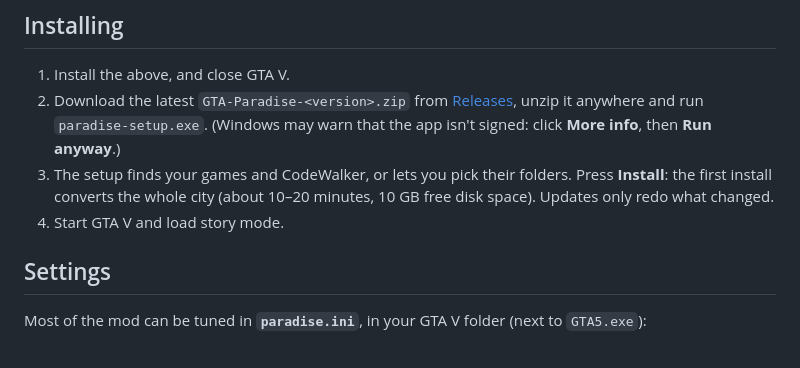
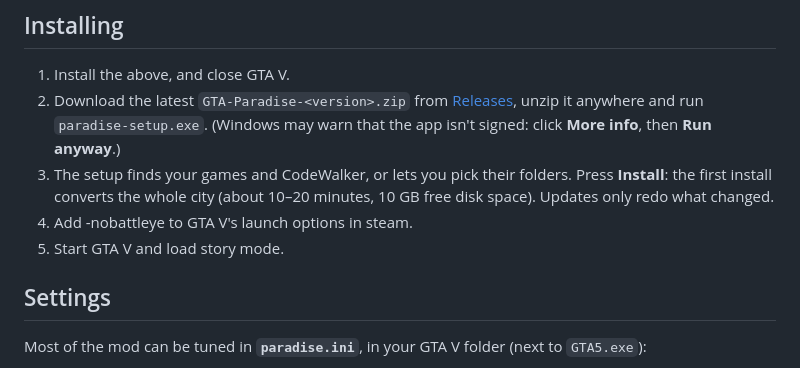
Before and after one commit to themwi98-png/gta-paradise, a Markdown page: README.md, the part around the change. Rendered like a GitHub page.

Commit message:
Update GTA V launch options in README

```diff
--- a/README.md
+++ b/README.md
@@ -68,7 +68,8 @@ copies of both games, and are never uploaded here.
 3. The setup finds your games and CodeWalker, or lets you pick their folders.
    Press **Install**: the first install converts the whole city (about
    10–20 minutes, 10 GB free disk space). Updates only redo what changed.
-4. Start GTA V and load story mode.
+4. Add -nobattleye to GTA V's launch options in steam.
+5. Start GTA V and load story mode.
 
 ## Settings
 
```
